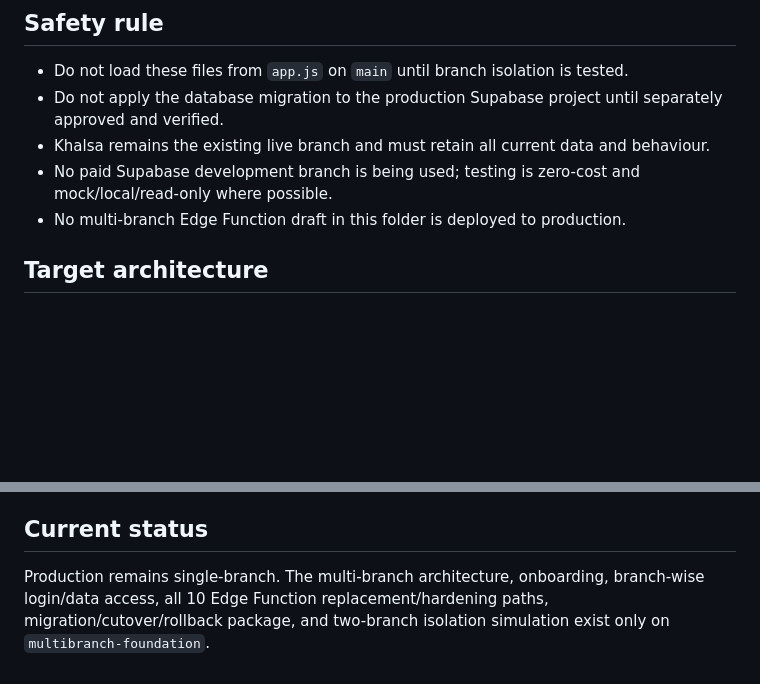
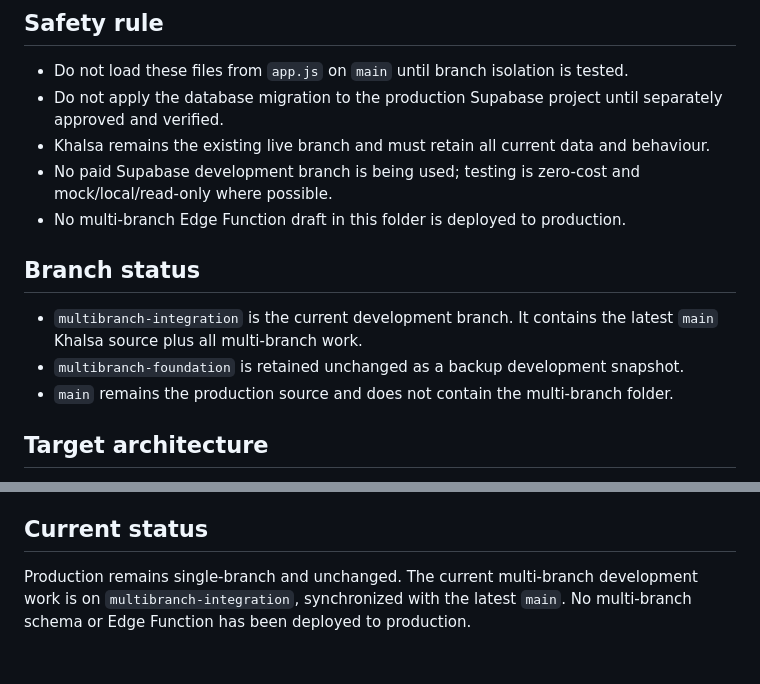
Before and after one commit to umakanthjopwer-beep/syllabus, a Markdown page: multibranch/README.md, 2 parts joined by grey strips. GitHub-like rendering; blank space fills up the shorter version.

Commit message:
Mark synced integration branch as current multi-branch development branch

```diff
--- a/multibranch/README.md
+++ b/multibranch/README.md
@@ -8,6 +8,11 @@ This folder is intentionally isolated from the current Khalsa production app.
 - Khalsa remains the existing live branch and must retain all current data and behaviour.
 - No paid Supabase development branch is being used; testing is zero-cost and mock/local/read-only where possible.
 - No multi-branch Edge Function draft in this folder is deployed to production.
+
+## Branch status
+- `multibranch-integration` is the current development branch. It contains the latest `main` Khalsa source plus all multi-branch work.
+- `multibranch-foundation` is retained unchanged as a backup development snapshot.
+- `main` remains the production source and does not contain the multi-branch folder.
 
 ## Target architecture
 One common Syllabus Tracker application serves multiple school branches. Every school-data query is scoped by `branch_id` derived from the authenticated server session, never trusted from the browser.
@@ -73,4 +78,4 @@ Each branch owns its own users, Dean/Super Admin, HODs, teachers, sections/inter
 10. Enable additional branches only after explicit approval.
 
 ## Current status
-Production remains single-branch. The multi-branch architecture, onboarding, branch-wise login/data access, all 10 Edge Function replacement/hardening paths, migration/cutover/rollback package, and two-branch isolation simulation exist only on `multibranch-foundation`.
+Production remains single-branch and unchanged. The current multi-branch development work is on `multibranch-integration`, synchronized with the latest `main`. No multi-branch schema or Edge Function has been deployed to production.
```
